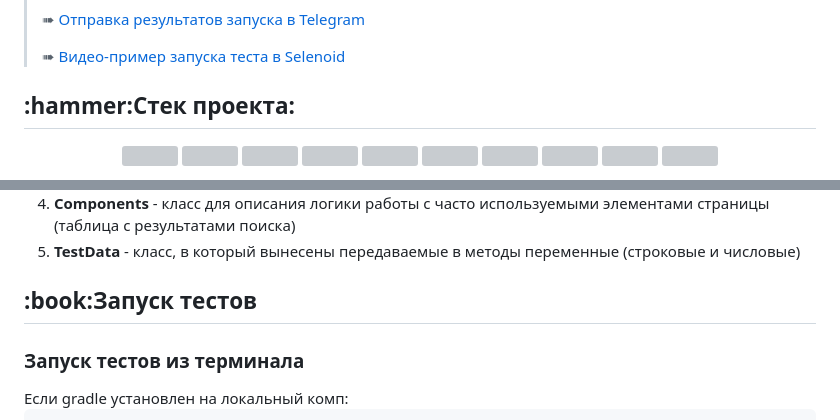
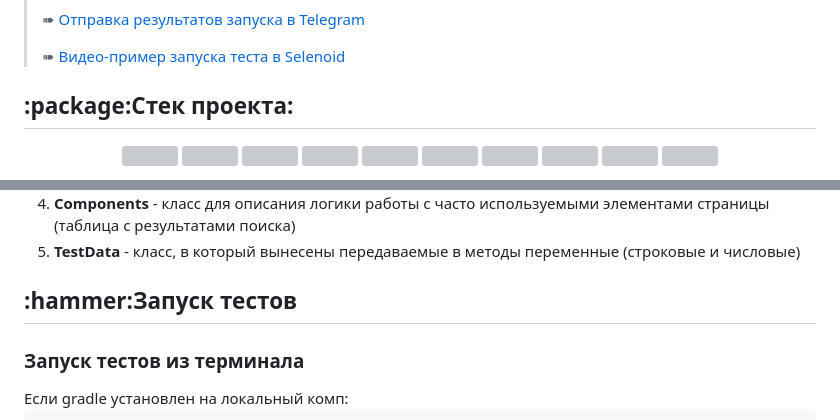
Before and after one commit to OksanaLevi/Autotests-for-the-MirKvestov-website, a Markdown page: README.md, 2 parts joined by grey strips. GitHub-like rendering; grey boxes are pictures that could not be loaded.

```diff
--- a/README.md
+++ b/README.md
@@ -20,7 +20,7 @@
 
 
 
-<h2><a name='стэк-проекта'>:hammer:Стек проекта:</a></h2>
+<h2><a name='стэк-проекта'>:package:Стек проекта:</a></h2>
 <p align="center">
     <a href="https://www.java.com/""><img title="Java" src="https://github.com/OksanaLevi/OksanaLevi/blob/main/logo/java.svg" width="30px href='https://mir-kvestov.ru'"/></a>
     <a href="https://gradle.org/"><img title="Gradle" src="https://github.com/OksanaLevi/OksanaLevi/blob/main/logo/Gradle.svg" width="50px"/></a>
@@ -72,7 +72,7 @@
 </ol>
 
 
-<h2>:book:<a name='запуск-тестов-из-терминала'>Запуск тестов</a></h2>
+<h2>:hammer:<a name='запуск-тестов-из-терминала'>Запуск тестов</a></h2>
 
 <h3><a>Запуск тестов из терминала</a></h3>
 Если gradle установлен на локальный комп:
```
